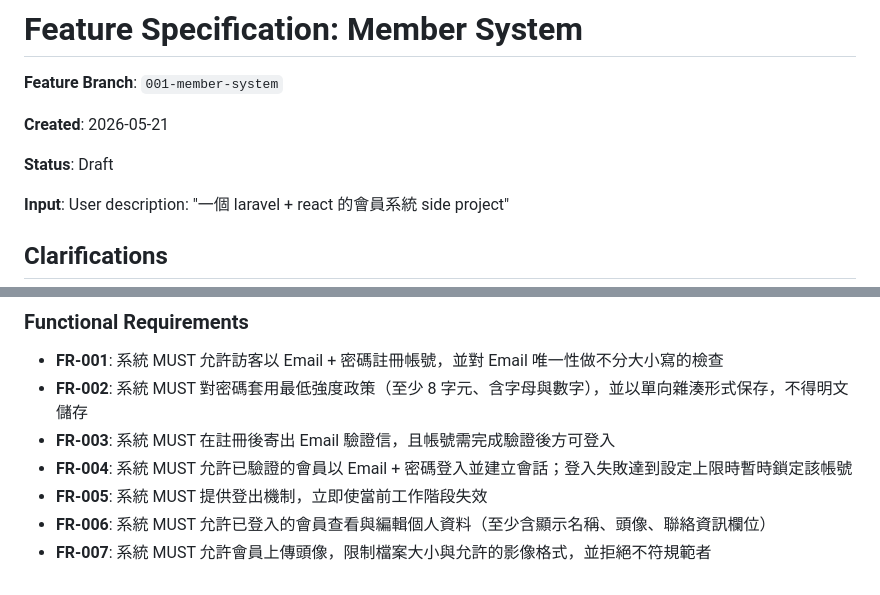
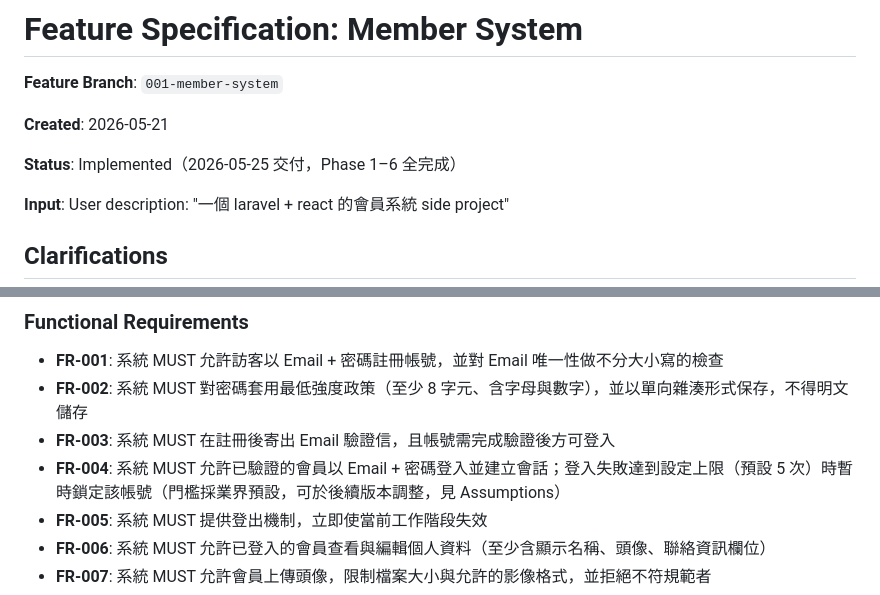
Before and after one commit to lllloo/spec-kit-project, a Markdown page: specs/001-member-system/spec.md, 2 parts joined by grey strips. Rendered like a GitHub page.

Commit message:
docs(spec): 依 analyze 報告收尾 spec（I1/U1）
- Status: Draft → Implemented（2026-05-25 交付，Phase 1–6 全完成）
- FR-004 補登入鎖定預設值「5 次」並交叉引用 Assumptions，與 tasks T040/T109 對齊

Co-Authored-By: Claude Opus 4.7 (1M context) <noreply@anthropic.com>

```diff
--- a/specs/001-member-system/spec.md
+++ b/specs/001-member-system/spec.md
@@ -4,7 +4,7 @@
 
 **Created**: 2026-05-21
 
-**Status**: Draft
+**Status**: Implemented（2026-05-25 交付，Phase 1–6 全完成）
 
 **Input**: User description: "一個 laravel + react 的會員系統 side project"
 
@@ -88,7 +88,7 @@
 - **FR-001**: 系統 MUST 允許訪客以 Email + 密碼註冊帳號，並對 Email 唯一性做不分大小寫的檢查
 - **FR-002**: 系統 MUST 對密碼套用最低強度政策（至少 8 字元、含字母與數字），並以單向雜湊形式保存，不得明文儲存
 - **FR-003**: 系統 MUST 在註冊後寄出 Email 驗證信，且帳號需完成驗證後方可登入
-- **FR-004**: 系統 MUST 允許已驗證的會員以 Email + 密碼登入並建立會話；登入失敗達到設定上限時暫時鎖定該帳號
+- **FR-004**: 系統 MUST 允許已驗證的會員以 Email + 密碼登入並建立會話；登入失敗達到設定上限（預設 5 次）時暫時鎖定該帳號（門檻採業界預設，可於後續版本調整，見 Assumptions）
 - **FR-005**: 系統 MUST 提供登出機制，立即使當前工作階段失效
 - **FR-006**: 系統 MUST 允許已登入的會員查看與編輯個人資料（至少含顯示名稱、頭像、聯絡資訊欄位）
 - **FR-007**: 系統 MUST 允許會員上傳頭像，限制檔案大小與允許的影像格式，並拒絕不符規範者
```
